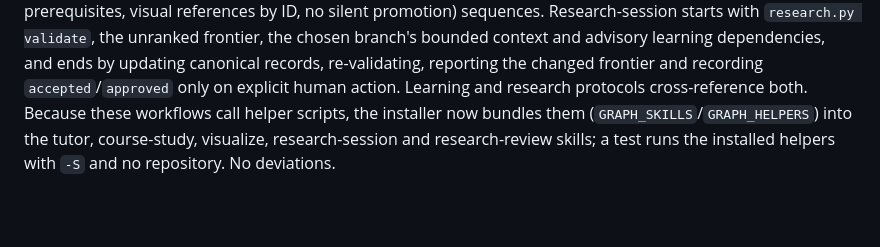
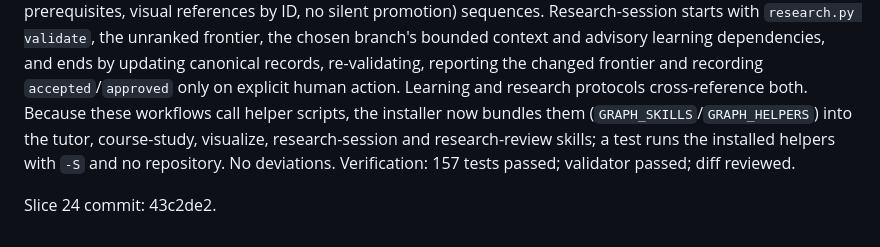
Before and after one commit to Chagatai404/scientific-research-os, a Markdown page: references/V0.6_IMPLEMENTATION.md, the part around the change. Drawn GitHub-style; blank space fills up the shorter version.

Commit message:
docs: record slice 24 commit

```diff
--- a/references/V0.6_IMPLEMENTATION.md
+++ b/references/V0.6_IMPLEMENTATION.md
@@ -201,3 +201,6 @@ Slice 22 commit: 2a2521d.
 
 ### Slice 24 — Tutor and research-session end-to-end integration
 Tutor now has explicit Session start (target capability, knowledge graph, prerequisite closure, evidence/freshness, verified visuals, terminology, TESTS/ASSUMES/INTRODUCES, bounded probe) and Block end (actual evidence and assistance, authorized record updates only, recompute graph, newly discovered prerequisites, visual references by ID, no silent promotion) sequences. Research-session starts with `research.py validate`, the unranked frontier, the chosen branch's bounded context and advisory learning dependencies, and ends by updating canonical records, re-validating, reporting the changed frontier and recording `accepted`/`approved` only on explicit human action. Learning and research protocols cross-reference both. Because these workflows call helper scripts, the installer now bundles them (`GRAPH_SKILLS`/`GRAPH_HELPERS`) into the tutor, course-study, visualize, research-session and research-review skills; a test runs the installed helpers with `-S` and no repository. No deviations.
+Verification: 157 tests passed; validator passed; diff reviewed.
+
+Slice 24 commit: 43c2de2.
```
